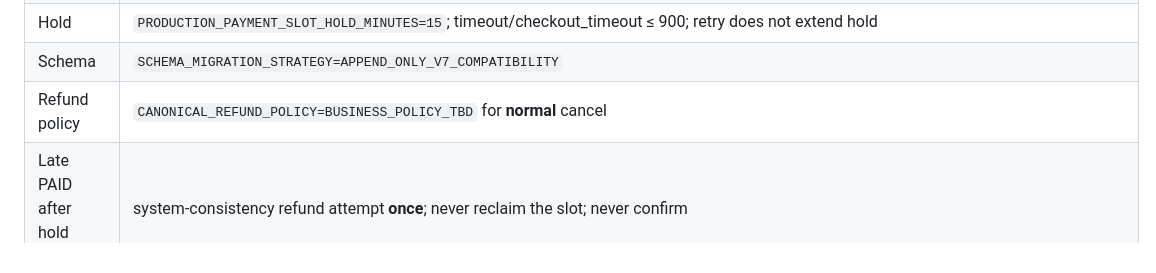
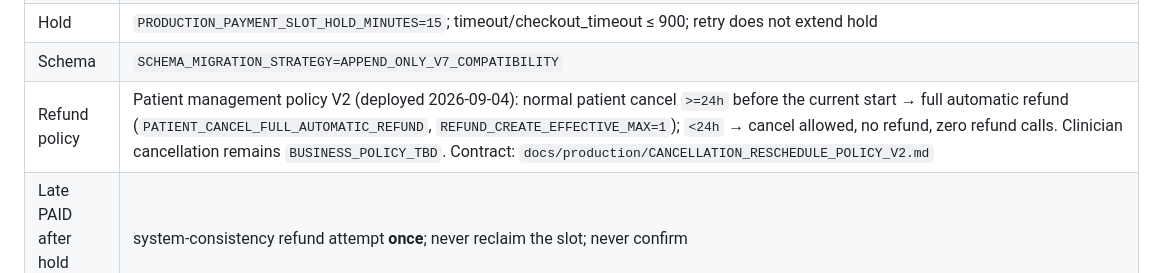
Before and after one commit to victlastra-glitch/franperinatal, a Markdown page: docs/production/PRODUCTION_RC_RUNBOOK.md, the part around the change. GitHub-like rendering.

Commit message:
docs(runbook): refund-policy row reflects deployed Policy V2
The identifiers table still described normal patient cancellation as
BUSINESS_POLICY_TBD, contradicting the deployed Policy V2 contract and PR #2.
Clinician cancellation remains BUSINESS_POLICY_TBD.

Co-Authored-By: Claude Fable 5.1 <noreply@anthropic.com>

```diff
--- a/docs/production/PRODUCTION_RC_RUNBOOK.md
+++ b/docs/production/PRODUCTION_RC_RUNBOOK.md
@@ -24,7 +24,7 @@ authorize execution during the local RC mission.
 | Slot grid | `SLOT_INTERVAL_MINUTES=60` (hourly starts) |
 | Hold | `PRODUCTION_PAYMENT_SLOT_HOLD_MINUTES=15`; timeout/checkout_timeout ≤ 900; retry does not extend hold |
 | Schema | `SCHEMA_MIGRATION_STRATEGY=APPEND_ONLY_V7_COMPATIBILITY` |
-| Refund policy | `CANONICAL_REFUND_POLICY=BUSINESS_POLICY_TBD` for **normal** cancel |
+| Refund policy | Patient management policy V2 (deployed 2026-09-04): normal patient cancel `>=24h` before the current start → full automatic refund (`PATIENT_CANCEL_FULL_AUTOMATIC_REFUND`, `REFUND_CREATE_EFFECTIVE_MAX=1`); `<24h` → cancel allowed, no refund, zero refund calls. Clinician cancellation remains `BUSINESS_POLICY_TBD`. Contract: `docs/production/CANCELLATION_RESCHEDULE_POLICY_V2.md` |
 | Late PAID after hold expiry | system-consistency refund attempt **once**; never reclaim the slot; never confirm |
 | Patient cancel email | `SESSION_CANCELLED` (neutral copy). `PATIENT_CANCELLED` only after provider-confirmed refund |
 
```
